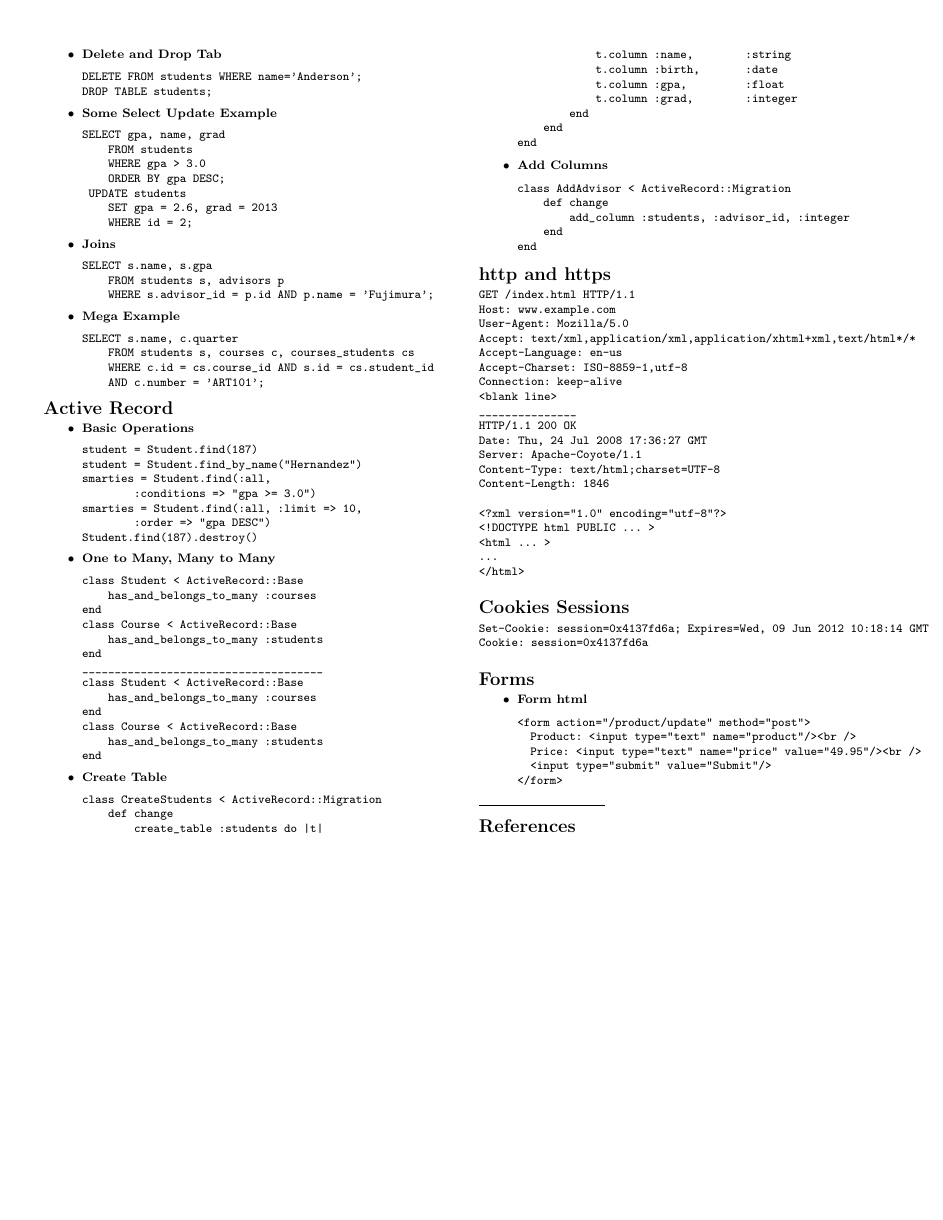
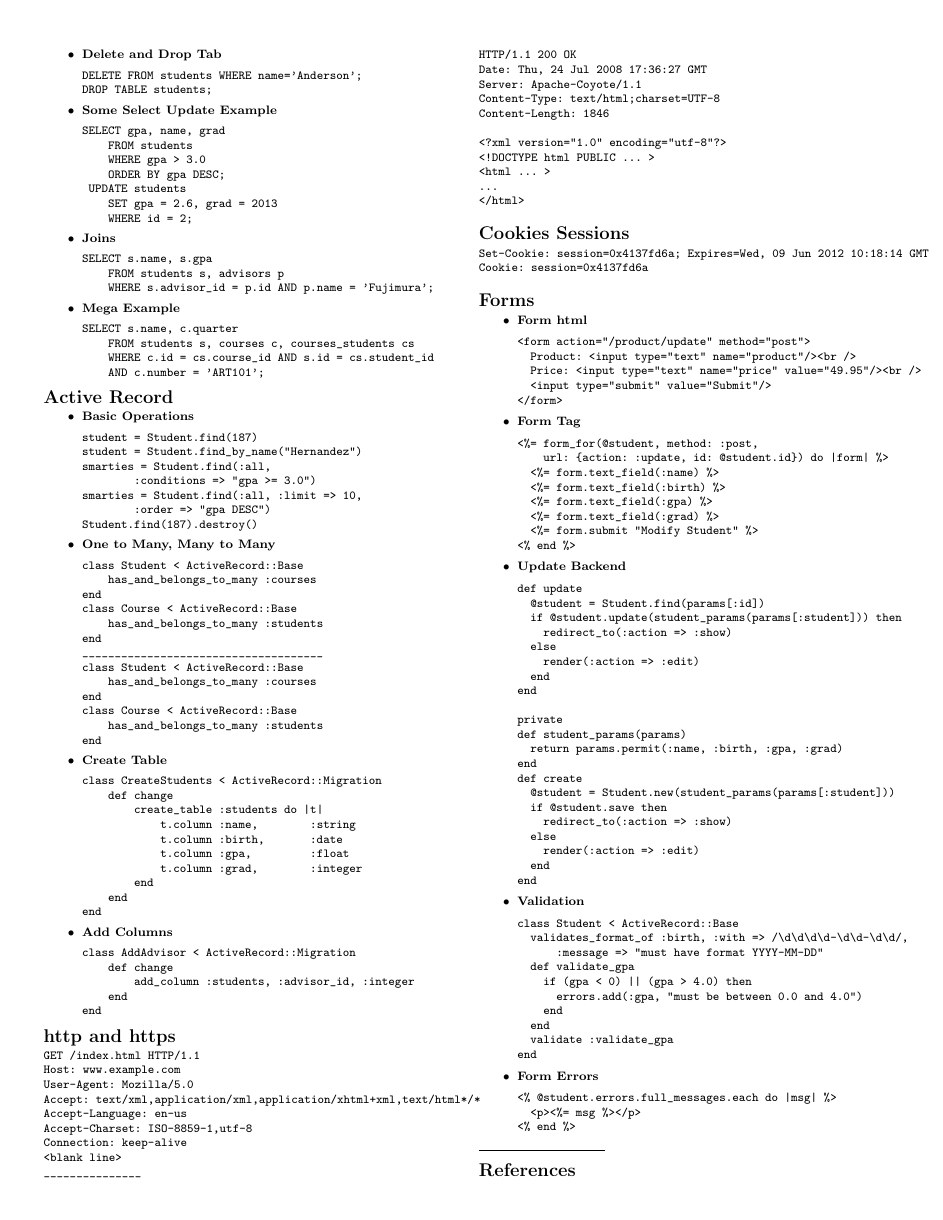
Before and after one commit to bodaos/CS142-CheatSheet, a LaTeX document (cs142-cheatsheet.tex): page 2 of 2. Compiled offline with pdfLaTeX.

Commit message:
added in some more

```diff
--- a/cs142-cheatsheet.tex
+++ b/cs142-cheatsheet.tex
@@ -346,6 +346,60 @@ Cookie: session=0x4137fd6a
   <input type="submit" value="Submit"/>
 </form>
 \end{verbatim}
+\item \textbf{Form Tag}
+\begin{verbatim}
+<%= form_for(@student, method: :post,
+    url: {action: :update, id: @student.id}) do |form| %>
+  <%= form.text_field(:name) %>
+  <%= form.text_field(:birth) %>
+  <%= form.text_field(:gpa) %>
+  <%= form.text_field(:grad) %>
+  <%= form.submit "Modify Student" %>
+<% end %>
+\end{verbatim}
+\item \textbf{Update Backend}
+\begin{verbatim}
+def update
+  @student = Student.find(params[:id])
+  if @student.update(student_params(params[:student])) then
+    redirect_to(:action => :show)
+  else
+    render(:action => :edit)
+  end
+end
+
+private
+def student_params(params)
+  return params.permit(:name, :birth, :gpa, :grad)
+end
+def create
+  @student = Student.new(student_params(params[:student]))
+  if @student.save then
+    redirect_to(:action => :show)
+  else
+    render(:action => :edit)
+  end
+end
+\end{verbatim}
+\item \textbf{Validation}
+\begin{verbatim}
+class Student < ActiveRecord::Base
+  validates_format_of :birth, :with => /\d\d\d\d-\d\d-\d\d/,
+      :message => "must have format YYYY-MM-DD"
+  def validate_gpa
+    if (gpa < 0) || (gpa > 4.0) then
+      errors.add(:gpa, "must be between 0.0 and 4.0")
+    end
+  end
+  validate :validate_gpa
+end
+\end{verbatim}
+\item \textbf{Form Errors}
+\begin{verbatim}
+<% @student.errors.full_messages.each do |msg| %>
+  <p><%= msg %></p>
+<% end %>
+\end{verbatim}
 \end{itemize}
 % You can even have references
 \rule{0.3\linewidth}{0.25pt}
```
Also changed, not shown: cs142-cheatsheet.pdf (deleted).
